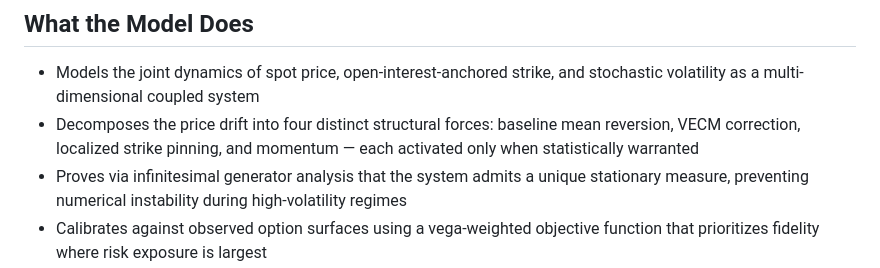
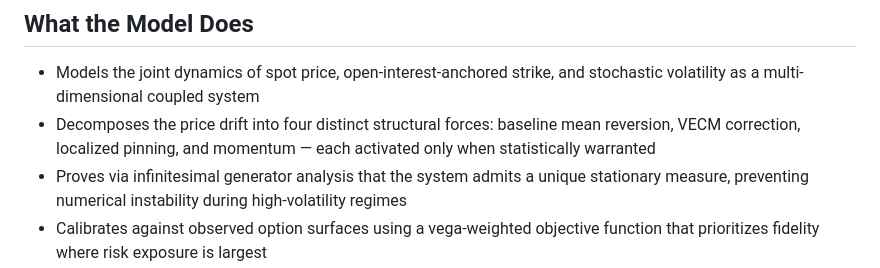
Before and after one commit to stevetab03/SVMA, a Markdown page: README.md, the part around the change. Rendered like a GitHub page.

```diff
--- a/README.md
+++ b/README.md
@@ -35,7 +35,7 @@ Full derivations, theorem statements, and proofs are documented in
 - Models the joint dynamics of spot price, open-interest-anchored strike, and
   stochastic volatility as a multi-dimensional coupled system
 - Decomposes the price drift into four distinct structural forces: baseline mean
-  reversion, VECM correction, localized strike pinning, and
+  reversion, VECM correction, localized pinning, and
   momentum — each activated only when statistically warranted
 - Proves via infinitesimal generator analysis that the system admits a unique
   stationary measure, preventing numerical instability during high-volatility regimes
```
